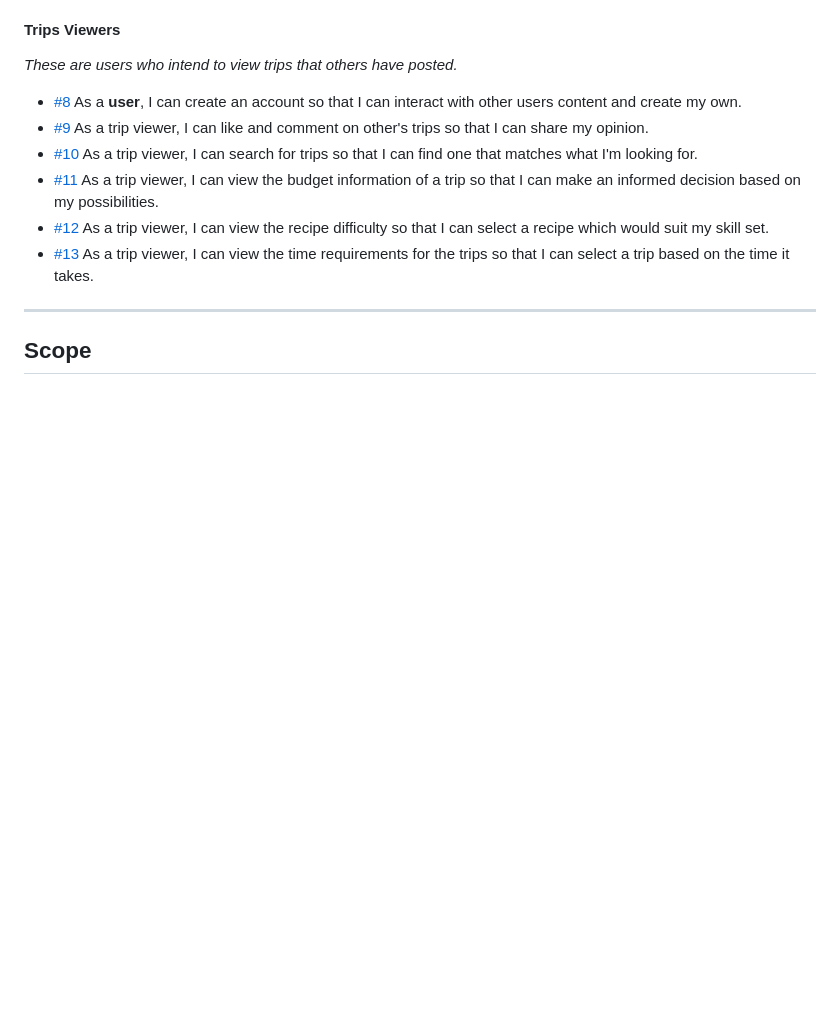
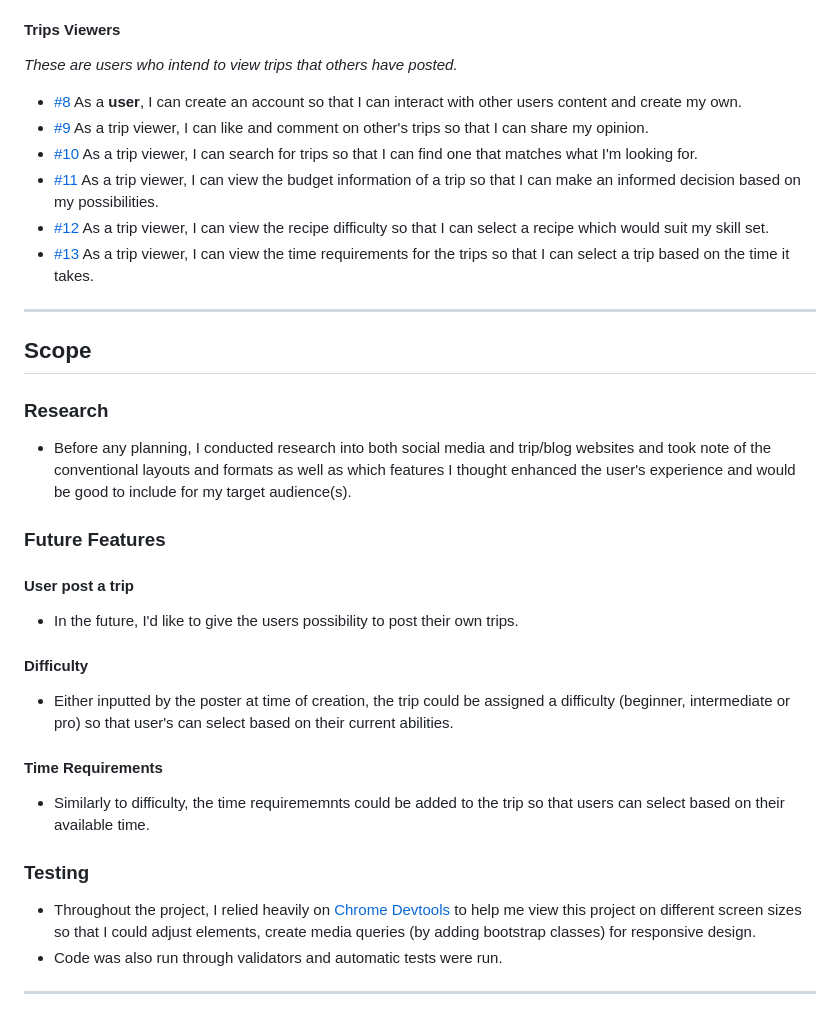
Before and after one commit to EmanuelMariusNicu/traveller-website-pp4, a Markdown page: README.md, the part around the change. Drawn GitHub-style; blank space fills up the shorter version.

```diff
--- a/README.md
+++ b/README.md
@@ -67,3 +67,23 @@
 
 ---
 ## Scope
+### Research
+- Before any planning, I conducted research into both social media and trip/blog websites and took note of the conventional layouts and formats as well as which features I thought enhanced the user's experience and would be good to include for my target audience(s).
+
+### Future Features
+
+#### User post a trip
+- In the future, I'd like to give the users possibility to post their own trips.
+
+#### Difficulty
+- Either inputted by the poster at time of creation, the trip could be assigned a difficulty (beginner, intermediate or pro) so that user's can select based on their current abilities.
+
+#### Time Requirements
+- Similarly to difficulty, the time requirememnts could be added to the trip so that users can select based on their available time.
+
+
+### Testing
+- Throughout the project, I relied heavily on [Chrome Devtools](https://developer.chrome.com/docs/devtools/) to help me view this project on different screen sizes so that I could adjust elements, create media queries (by adding bootstrap classes) for responsive design.
+- Code was also run through validators and automatic tests were run.
+
+---
```
